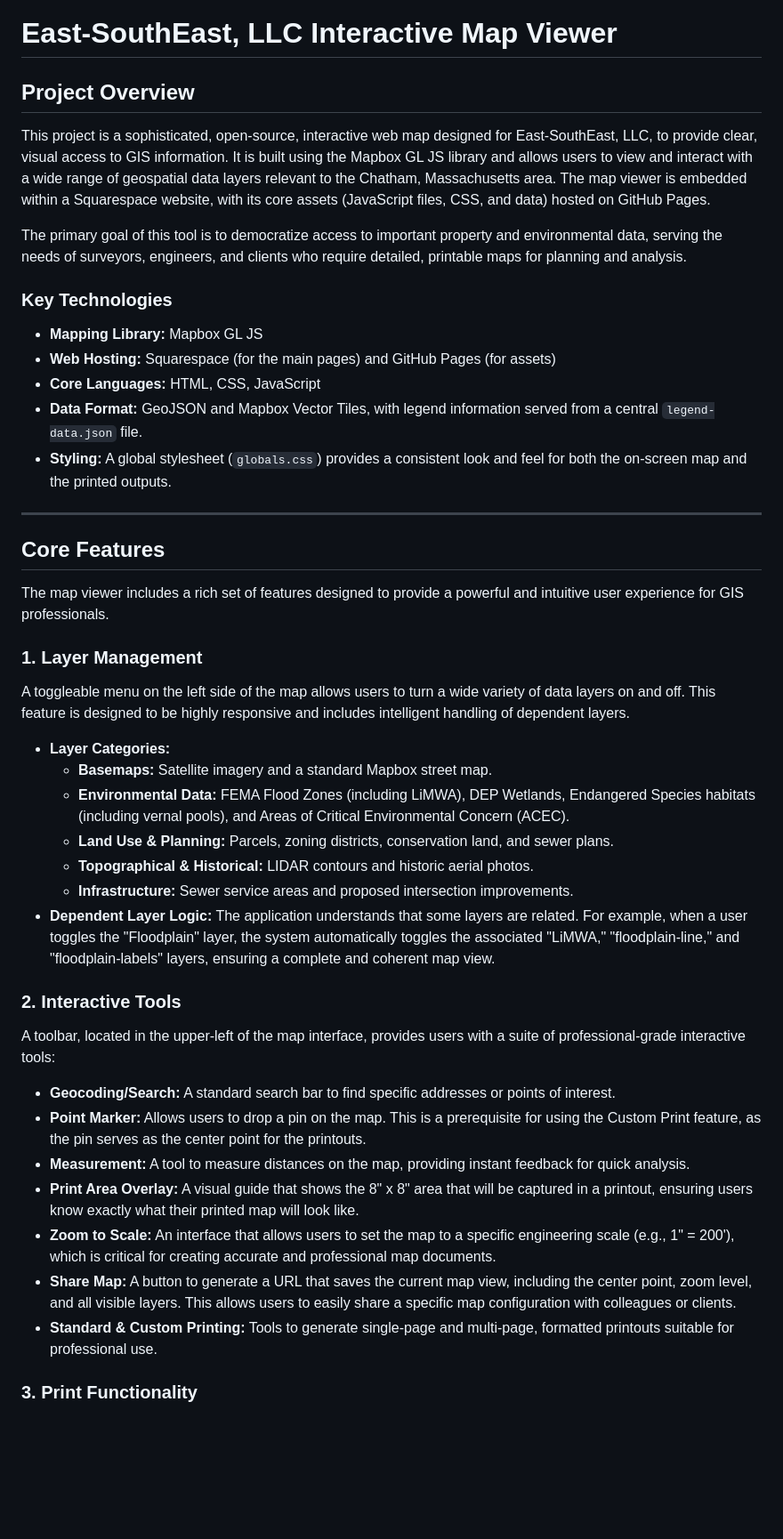
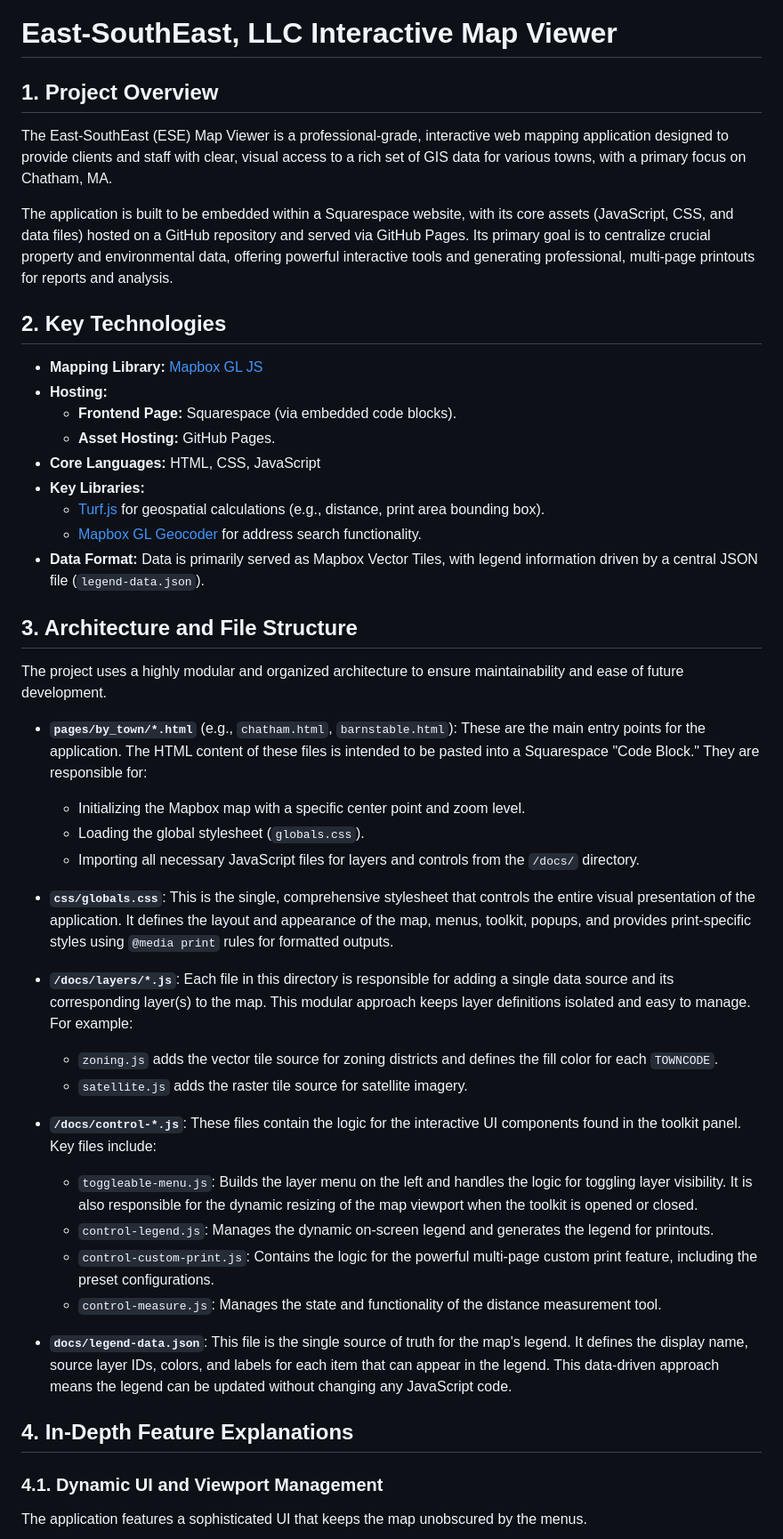
Before and after one commit to East-SouthEast-LLC/ese-map-viewer-dev, a Markdown page: README.md, the part around the change printed below. Shown: that part at 89% size. Drawn GitHub-style; blank space fills up the shorter version.

Commit message:
fix(docs): Update README for improved project overview and structure

```diff
--- a/README.md
+++ b/README.md
@@ -1,48 +1,49 @@
 # East-SouthEast, LLC Interactive Map Viewer
 
-## Project Overview
+## 1. Project Overview
 
-This project is a sophisticated, open-source, interactive web map designed for East-SouthEast, LLC, to provide clear, visual access to GIS information. It is built using the Mapbox GL JS library and allows users to view and interact with a wide range of geospatial data layers relevant to the Chatham, Massachusetts area. The map viewer is embedded within a Squarespace website, with its core assets (JavaScript files, CSS, and data) hosted on GitHub Pages.
+The East-SouthEast (ESE) Map Viewer is a professional-grade, interactive web mapping application designed to provide clients and staff with clear, visual access to a rich set of GIS data for various towns, with a primary focus on Chatham, MA.
 
-The primary goal of this tool is to democratize access to important property and environmental data, serving the needs of surveyors, engineers, and clients who require detailed, printable maps for planning and analysis.
+The application is built to be embedded within a Squarespace website, with its core assets (JavaScript, CSS, and data files) hosted on a GitHub repository and served via GitHub Pages. Its primary goal is to centralize crucial property and environmental data, offering powerful interactive tools and generating professional, multi-page printouts for reports and analysis.
 
-### Key Technologies
+## 2. Key Technologies
 
-* **Mapping Library:** Mapbox GL JS
-* **Web Hosting:** Squarespace (for the main pages) and GitHub Pages (for assets)
+* **Mapping Library:** [Mapbox GL JS](https://docs.mapbox.com/mapbox-gl-js/api/)
+* **Hosting:**
+    * **Frontend Page:** Squarespace (via embedded code blocks).
+    * **Asset Hosting:** GitHub Pages.
 * **Core Languages:** HTML, CSS, JavaScript
-* **Data Format:** GeoJSON and Mapbox Vector Tiles, with legend information served from a central `legend-data.json` file.
-* **Styling:** A global stylesheet (`globals.css`) provides a consistent look and feel for both the on-screen map and the printed outputs.
+* **Key Libraries:**
+    * [Turf.js](https://turfjs.org/) for geospatial calculations (e.g., distance, print area bounding box).
+    * [Mapbox GL Geocoder](https://github.com/mapbox/mapbox-gl-geocoder) for address search functionality.
+* **Data Format:** Data is primarily served as Mapbox Vector Tiles, with legend information driven by a central JSON file (`legend-data.json`).
 
----
+## 3. Architecture and File Structure
 
-## Core Features
+The project uses a highly modular and organized architecture to ensure maintainability and ease of future development.
 
-The map viewer includes a rich set of features designed to provide a powerful and intuitive user experience for GIS professionals.
+* **`pages/by_town/*.html`** (e.g., `chatham.html`, `barnstable.html`): These are the main entry points for the application. The HTML content of these files is intended to be pasted into a Squarespace "Code Block." They are responsible for:
+    * Initializing the Mapbox map with a specific center point and zoom level.
+    * Loading the global stylesheet (`globals.css`).
+    * Importing all necessary JavaScript files for layers and controls from the `/docs/` directory.
 
-### 1. Layer Management
+* **`css/globals.css`**: This is the single, comprehensive stylesheet that controls the entire visual presentation of the application. It defines the layout and appearance of the map, menus, toolkit, popups, and provides print-specific styles using `@media print` rules for formatted outputs.
 
-A toggleable menu on the left side of the map allows users to turn a wide variety of data layers on and off. This feature is designed to be highly responsive and includes intelligent handling of dependent layers.
+* **`/docs/layers/*.js`**: Each file in this directory is responsible for adding a single data source and its corresponding layer(s) to the map. This modular approach keeps layer definitions isolated and easy to manage. For example:
+    * `zoning.js` adds the vector tile source for zoning districts and defines the fill color for each `TOWNCODE`.
+    * `satellite.js` adds the raster tile source for satellite imagery.
 
-* **Layer Categories:**
-    * **Basemaps:** Satellite imagery and a standard Mapbox street map.
-    * **Environmental Data:** FEMA Flood Zones (including LiMWA), DEP Wetlands, Endangered Species habitats (including vernal pools), and Areas of Critical Environmental Concern (ACEC).
-    * **Land Use & Planning:** Parcels, zoning districts, conservation land, and sewer plans.
-    * **Topographical & Historical:** LIDAR contours and historic aerial photos.
-    * **Infrastructure:** Sewer service areas and proposed intersection improvements.
-* **Dependent Layer Logic:** The application understands that some layers are related. For example, when a user toggles the "Floodplain" layer, the system automatically toggles the associated "LiMWA," "floodplain-line," and "floodplain-labels" layers, ensuring a complete and coherent map view.
+* **`/docs/control-*.js`**: These files contain the logic for the interactive UI components found in the toolkit panel. Key files include:
+    * `toggleable-menu.js`: Builds the layer menu on the left and handles the logic for toggling layer visibility. It is also responsible for the dynamic resizing of the map viewport when the toolkit is opened or closed.
+    * `control-legend.js`: Manages the dynamic on-screen legend and generates the legend for printouts.
+    * `control-custom-print.js`: Contains the logic for the powerful multi-page custom print feature, including the preset configurations.
+    * `control-measure.js`: Manages the state and functionality of the distance measurement tool.
 
-### 2. Interactive Tools
+* **`docs/legend-data.json`**: This file is the single source of truth for the map's legend. It defines the display name, source layer IDs, colors, and labels for each item that can appear in the legend. This data-driven approach means the legend can be updated without changing any JavaScript code.
 
-A toolbar, located in the upper-left of the map interface, provides users with a suite of professional-grade interactive tools:
+## 4. In-Depth Feature Explanations
 
-* **Geocoding/Search:** A standard search bar to find specific addresses or points of interest.
-* **Point Marker:** Allows users to drop a pin on the map. This is a prerequisite for using the Custom Print feature, as the pin serves as the center point for the printouts.
-* **Measurement:** A tool to measure distances on the map, providing instant feedback for quick analysis.
-* **Print Area Overlay:** A visual guide that shows the 8" x 8" area that will be captured in a printout, ensuring users know exactly what their printed map will look like.
-* **Zoom to Scale:** An interface that allows users to set the map to a specific engineering scale (e.g., 1" = 200'), which is critical for creating accurate and professional map documents.
-* **Share Map:** A button to generate a URL that saves the current map view, including the center point, zoom level, and all visible layers. This allows users to easily share a specific map configuration with colleagues or clients.
-* **Standard & Custom Printing:** Tools to generate single-page and multi-page, formatted printouts suitable for professional use.
+### 4.1. Dynamic UI and Viewport Management
 
-### 3. Print Functionality
+The application features a sophisticated UI that keeps the map unobscured by the menus.
 
```
Also changed, not shown: other parts of README.md (+56 -21 lines).
